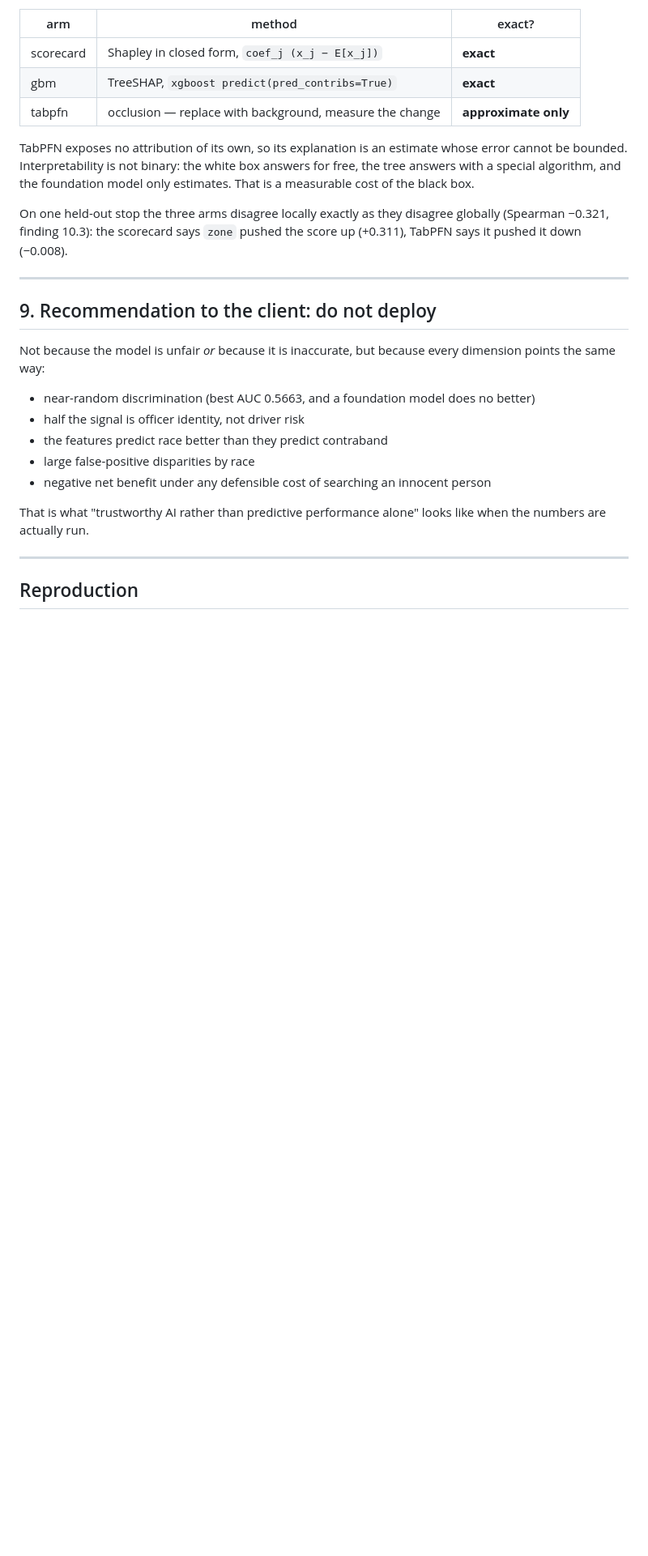
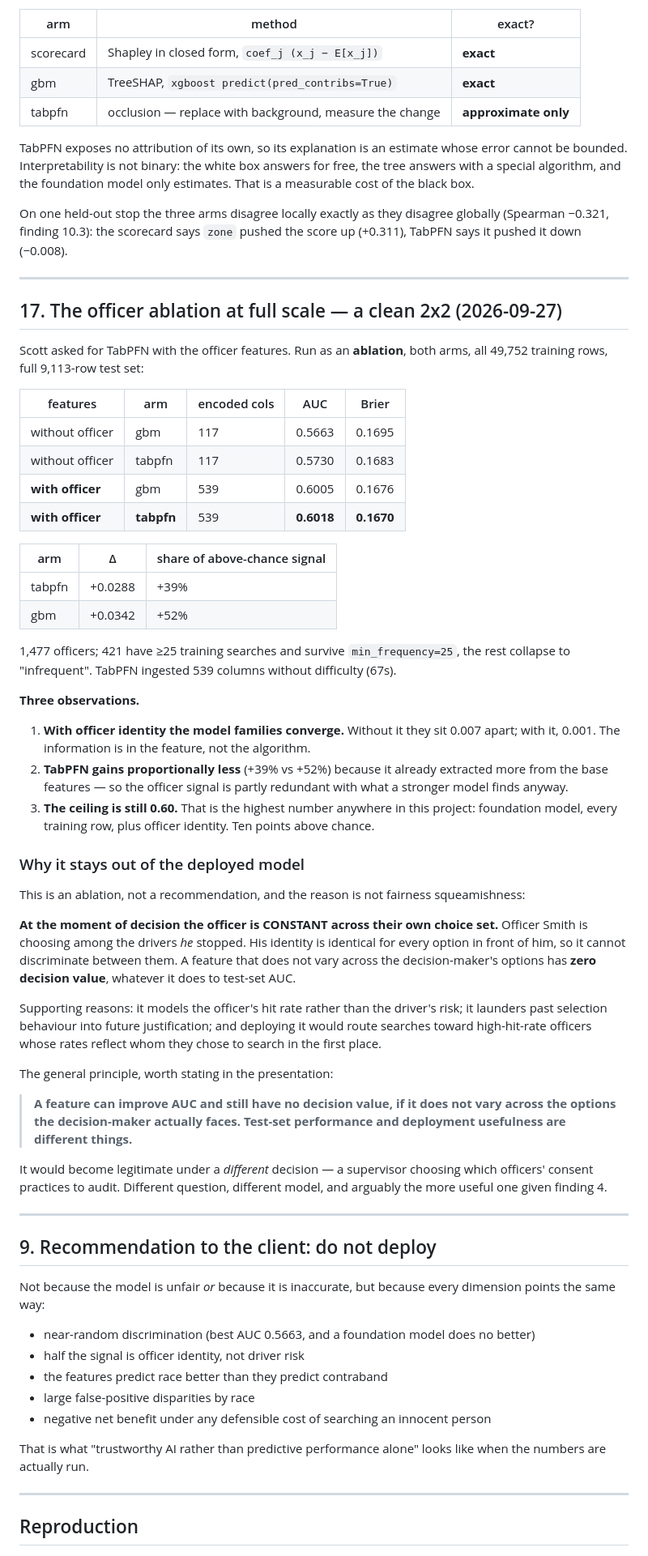
Before and after one commit to Anatole-JDM/ISAF-group-project, a Markdown page: FINDINGS.md, the part around the change. Shown at 81% size. Rendered like a GitHub page; blank space fills up the shorter version.

Commit message:
Officer ablation at full scale: the clean 2x2
Both arms, all 49,752 training rows, full test set:

    without officer   gbm     117 cols   AUC 0.5663
    without officer   tabpfn  117 cols   AUC 0.5730
    with officer      gbm     539 cols   AUC 0.6005   +0.0342  (+52%)
    with officer      tabpfn  539 cols   AUC 0.6018   +0.0288  (+39%)

1,477 officers, 421 surviving min_frequency=25. TabPFN ingested 539
columns in 67s without difficulty.

Three observations. With officer identity the model families converge --
0.007 apart without it, 0.001 with it, so the information is in the
feature rather than the algorithm. TabPFN gains proportionally less
because it already extracted more from the base features, so the officer
signal is partly redundant. And the ceiling is still 0.60: foundation
model, every training row, plus officer identity, ten points above chance.

Recorded as an ABLATION, not a deployment recommendation. At the moment
of decision the officer is constant across their own choice set, so it
cannot discriminate between the drivers being chosen among -- zero
decision value whatever it does to test-set AUC.

```diff
--- a/FINDINGS.md
+++ b/FINDINGS.md
@@ -661,6 +661,64 @@ up (+0.311), TabPFN says it pushed it down (−0.008).
 
 ---
 
+## 17. The officer ablation at full scale — a clean 2x2 (2026-09-27)
+
+Scott asked for TabPFN with the officer features. Run as an **ablation**, both arms,
+all 49,752 training rows, full 9,113-row test set:
+
+| features | arm | encoded cols | AUC | Brier |
+|---|---|---|---|---|
+| without officer | gbm | 117 | 0.5663 | 0.1695 |
+| without officer | tabpfn | 117 | 0.5730 | 0.1683 |
+| **with officer** | gbm | 539 | 0.6005 | 0.1676 |
+| **with officer** | **tabpfn** | 539 | **0.6018** | **0.1670** |
+
+| arm | Δ | share of above-chance signal |
+|---|---|---|
+| tabpfn | +0.0288 | +39% |
+| gbm | +0.0342 | +52% |
+
+1,477 officers; 421 have ≥25 training searches and survive `min_frequency=25`, the
+rest collapse to "infrequent". TabPFN ingested 539 columns without difficulty (67s).
+
+**Three observations.**
+
+1. **With officer identity the model families converge.** Without it they sit 0.007
+   apart; with it, 0.001. The information is in the feature, not the algorithm.
+2. **TabPFN gains proportionally less** (+39% vs +52%) because it already extracted
+   more from the base features — so the officer signal is partly redundant with what
+   a stronger model finds anyway.
+3. **The ceiling is still 0.60.** That is the highest number anywhere in this
+   project: foundation model, every training row, plus officer identity. Ten points
+   above chance.
+
+### Why it stays out of the deployed model
+
+This is an ablation, not a recommendation, and the reason is not fairness squeamishness:
+
+**At the moment of decision the officer is CONSTANT across their own choice set.**
+Officer Smith is choosing among the drivers *he* stopped. His identity is identical
+for every option in front of him, so it cannot discriminate between them. A feature
+that does not vary across the decision-maker's options has **zero decision value**,
+whatever it does to test-set AUC.
+
+Supporting reasons: it models the officer's hit rate rather than the driver's risk;
+it launders past selection behaviour into future justification; and deploying it
+would route searches toward high-hit-rate officers whose rates reflect whom they
+chose to search in the first place.
+
+The general principle, worth stating in the presentation:
+
+> **A feature can improve AUC and still have no decision value, if it does not vary
+> across the options the decision-maker actually faces. Test-set performance and
+> deployment usefulness are different things.**
+
+It would become legitimate under a *different* decision — a supervisor choosing which
+officers' consent practices to audit. Different question, different model, and
+arguably the more useful one given finding 4.
+
+---
+
 ## 9. Recommendation to the client: do not deploy
 
 Not because the model is unfair *or* because it is inaccurate, but because every
```
